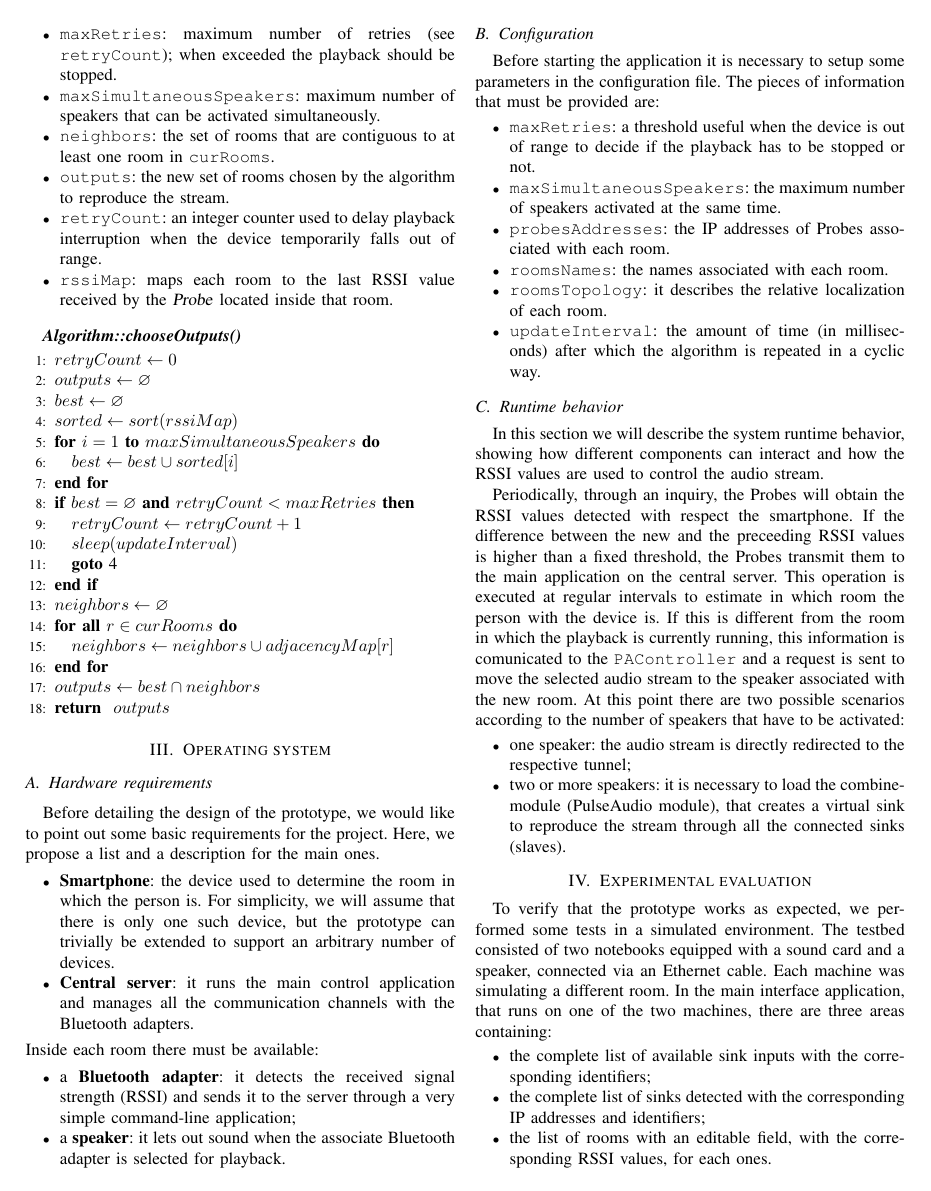
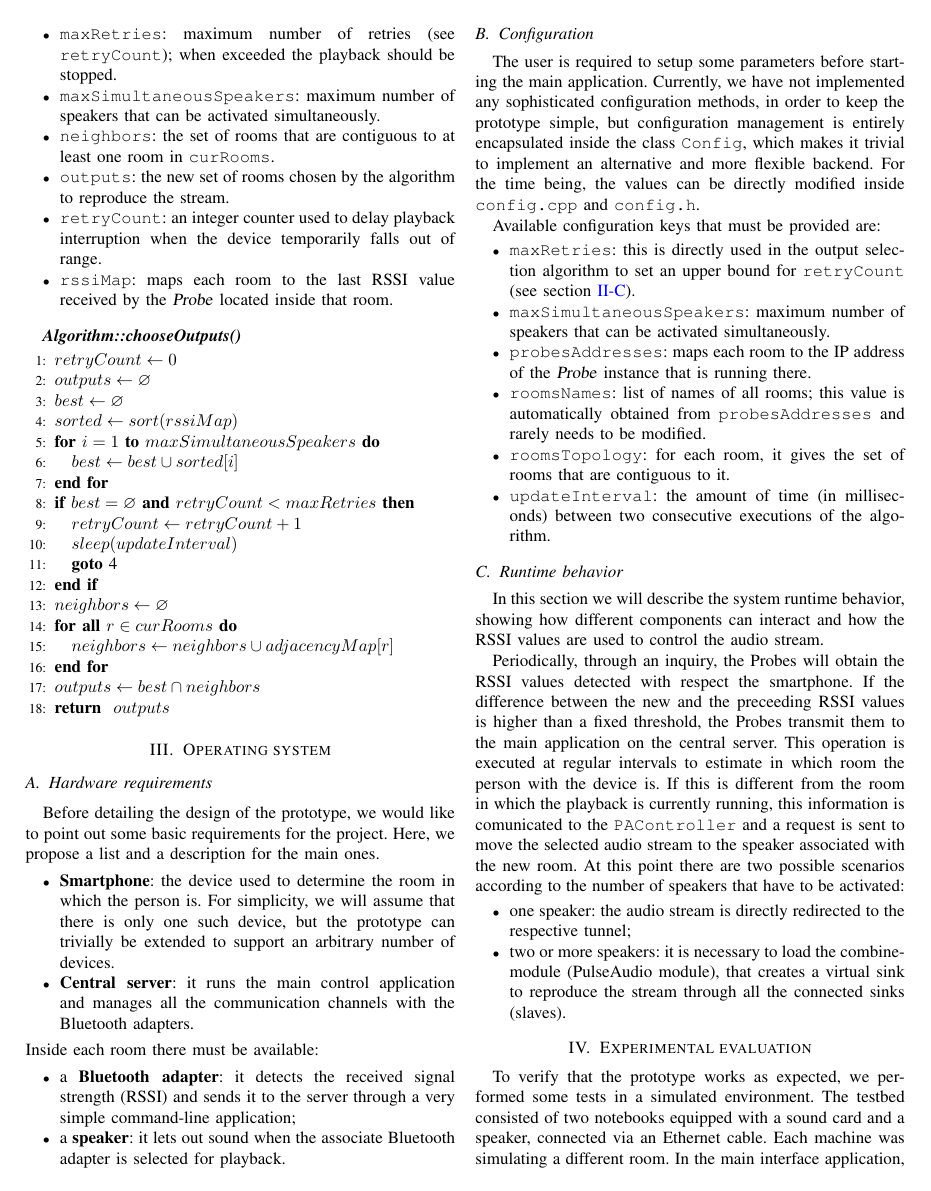
Before and after one commit to Pesa/conductor, a LaTeX paper (doc/conductor.tex): page 4 of 5. Compiled offline with pdfLaTeX.

Commit message:
doc: configuration section.

```diff
--- a/doc/conductor.tex
+++ b/doc/conductor.tex
@@ -205,18 +203,19 @@ Inside each room there must be available:
 \end{itemize}
 
 \subsection{Configuration}
-Before starting the application it is necessary to setup some parameters in the configuration file. The pieces of information that must be provided are:
+The user is required to setup some parameters before starting the main application. Currently, we have not implemented any sophisticated configuration methods, in order to keep the prototype simple, but configuration management is entirely encapsulated inside the class \texttt{Config}, which makes it trivial to implement an alternative and more flexible backend. For the time being, the values can be directly modified inside \texttt{config.cpp} and \texttt{config.h}.
+
+Available configuration keys that must be provided are:
 \begin{itemize}
-\item \texttt{maxRetries}: a threshold useful when the device is out of range to decide if the playback has to be stopped or not.
-\item \texttt{maxSimultaneousSpeakers}: the maximum number of speakers activated at the same time.
-\item \texttt{probesAddresses}: the IP addresses of Probes associated with each room.
-\item \texttt{roomsNames}: the names associated with each room.
-\item \texttt{roomsTopology}: it describes the relative localization of each room. %respect to each other.
-\item \texttt{updateInterval}: the amount of time (in milliseconds) after which the algorithm is repeated in a cyclic way.
+\item \texttt{maxRetries}: this is directly used in the output selection algorithm to set an upper bound for \texttt{retryCount} (see section~\ref{algo}).
+\item \texttt{maxSimultaneousSpeakers}: maximum number of speakers that can be activated simultaneously.
+\item \texttt{probesAddresses}: maps each room to the IP address of the \Probe{} instance that is running there.
+\item \texttt{roomsNames}: list of names of all rooms; this value is automatically obtained from \texttt{probesAddresses} and rarely needs to be modified.
+\item \texttt{roomsTopology}: for each room, it gives the set of rooms that are contiguous to it.
+\item \texttt{updateInterval}: the amount of time (in milliseconds) between two consecutive executions of the algorithm.
 \end{itemize}
 
 \subsection{Runtime behavior}
-%description about components interaction
 In this section we will describe the system runtime behavior, showing how different components can interact and how the RSSI values are used to control the audio stream.
 
 Periodically, through an inquiry, the Probes will obtain the RSSI values detected with respect the smartphone. If the difference between the new and the preceeding RSSI values is higher than a fixed threshold, the Probes transmit them to the main application on the central server. This operation is executed at regular intervals to estimate in which room the person with the device is. If this is different from the room in which the playback is currently running, this information is comunicated to the \texttt{PAController} and a request is sent to move the selected audio stream to the speaker associated with the new room. At this point there are two possible scenarios according to the number of speakers that have to be activated:
```
Also changed, not shown: doc/conductor.tex (4 more changed lines).
